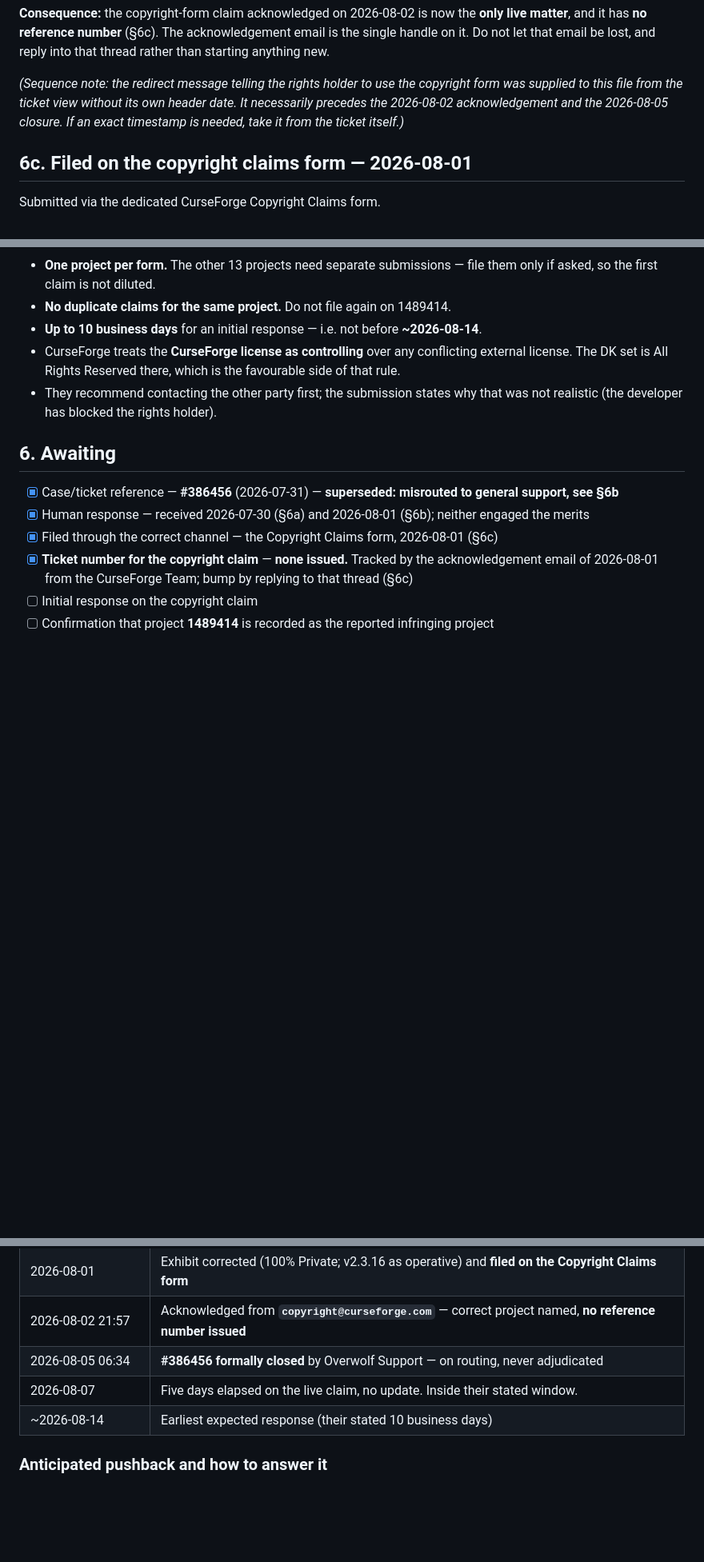
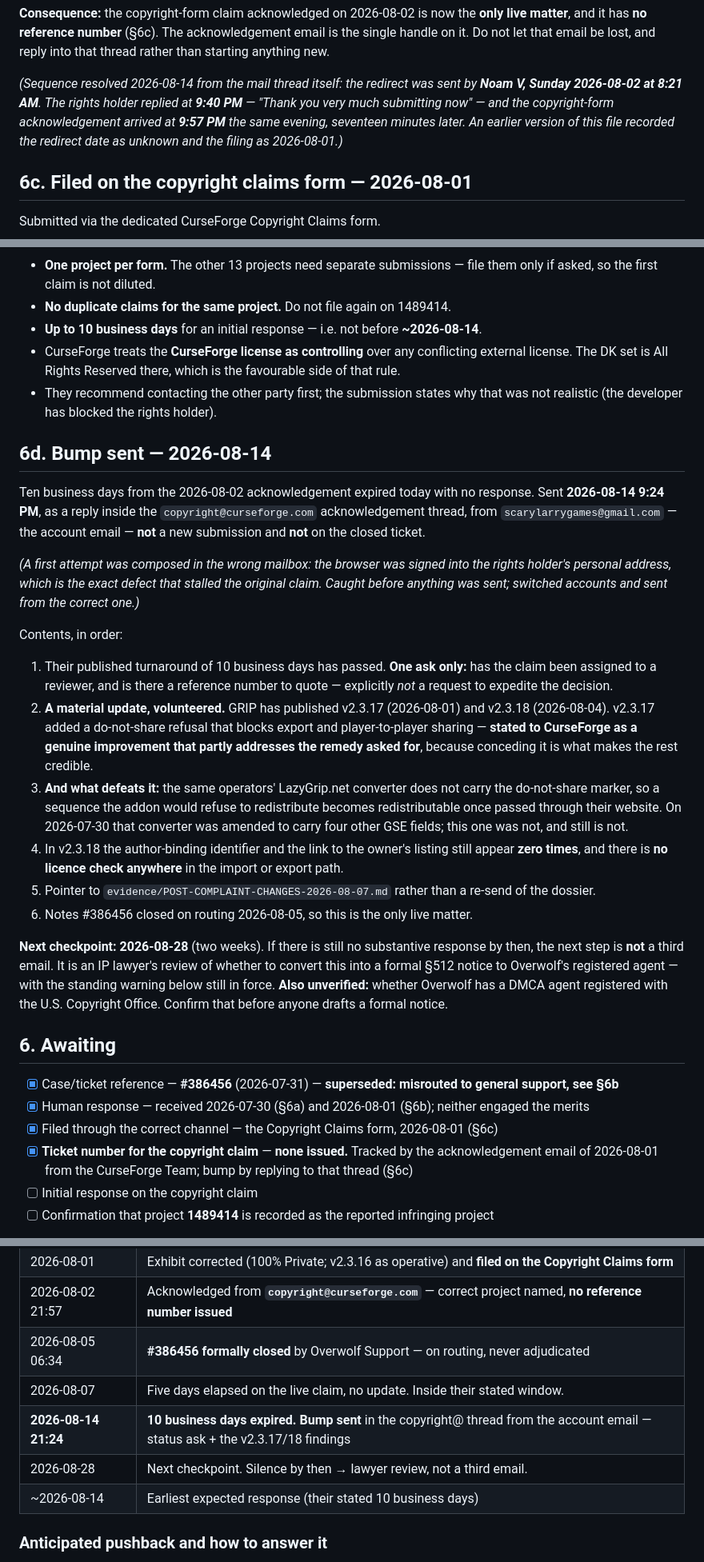
Before and after one commit to LarryThiessen/GSE-to-GRIP-EMS-Conversion-Copyright-Violations, a Markdown page: correspondence/2026-07-cf-claim-thread.md, 3 parts joined by grey strips. Shown at 80% size. GitHub-like rendering; blank space fills up the shorter version.

Commit message:
Correspondence: 10-day bump sent 2026-08-14, and the filing dates resolved
Ten business days from the 2026-08-02 acknowledgement expired with no response.
Sent 2026-08-14 21:24 as a reply inside the copyright@curseforge.com thread from
the account email - not a new submission, not on the closed ticket.

The message asks one question (is it assigned, is there a reference number),
explicitly does not ask them to expedite, and volunteers the material update:
v2.3.17 added a do-not-share refusal that genuinely works in-game - stated to
CurseForge as an improvement that partly addresses the remedy asked for - and the
same operators' website converter removes the marker it depends on. The current
release still carries zero references to the identifier, to the owner listing
link, or to any licence check.

Also resolves dates this file had wrong or unknown, read off the mail thread: the
redirect to the copyright channel came from Noam V on 2026-08-02 08:21, the form
was submitted that evening around 21:40, and the acknowledgement followed at
21:57 - not 2026-08-01 as recorded.

Next checkpoint 2026-08-28; silence by then goes to a lawyer, not a third email.

Co-Authored-By: Claude Opus 5 <noreply@anthropic.com>

```diff
--- a/correspondence/2026-07-cf-claim-thread.md
+++ b/correspondence/2026-07-cf-claim-thread.md
@@ -150,10 +150,11 @@ matter**, and it has **no reference number** (§6c). The acknowledgement email i
 handle on it. Do not let that email be lost, and reply into that thread rather than starting
 anything new.
 
-*(Sequence note: the redirect message telling the rights holder to use the copyright form was
-supplied to this file from the ticket view without its own header date. It necessarily
-precedes the 2026-08-02 acknowledgement and the 2026-08-05 closure. If an exact timestamp is
-needed, take it from the ticket itself.)*
+*(Sequence resolved 2026-08-14 from the mail thread itself: the redirect was sent by
+**Noam V, Sunday 2026-08-02 at 8:21 AM**. The rights holder replied at **9:40 PM** — "Thank
+you very much submitting now" — and the copyright-form acknowledgement arrived at **9:57 PM**
+the same evening, seventeen minutes later. An earlier version of this file recorded the
+redirect date as unknown and the filing as 2026-08-01.)*
 
 ## 6c. Filed on the copyright claims form — 2026-08-01
 
@@ -224,6 +225,42 @@ Paste sheet and both attachments kept together in `Desktop\CF-refile-attachments
 - They recommend contacting the other party first; the submission states why that was not
   realistic (the developer has blocked the rights holder).
 
+## 6d. Bump sent — 2026-08-14
+
+Ten business days from the 2026-08-02 acknowledgement expired today with no response. Sent
+**2026-08-14 9:24 PM**, as a reply inside the `copyright@curseforge.com` acknowledgement
+thread, from `scarylarrygames@gmail.com` — the account email — **not** a new submission and
+**not** on the closed ticket.
+
+*(A first attempt was composed in the wrong mailbox: the browser was signed into the rights
+holder's personal address, which is the exact defect that stalled the original claim. Caught
+before anything was sent; switched accounts and sent from the correct one.)*
+
+Contents, in order:
+
+1. Their published turnaround of 10 business days has passed. **One ask only:** has the claim
+   been assigned to a reviewer, and is there a reference number to quote — explicitly *not* a
+   request to expedite the decision.
+2. **A material update, volunteered.** GRIP has published v2.3.17 (2026-08-01) and v2.3.18
+   (2026-08-04). v2.3.17 added a do-not-share refusal that blocks export and player-to-player
+   sharing — **stated to CurseForge as a genuine improvement that partly addresses the
+   remedy asked for**, because conceding it is what makes the rest credible.
+3. **And what defeats it:** the same operators' LazyGrip.net converter does not carry the
+   do-not-share marker, so a sequence the addon would refuse to redistribute becomes
+   redistributable once passed through their website. On 2026-07-30 that converter was
+   amended to carry four other GSE fields; this one was not, and still is not.
+4. In v2.3.18 the author-binding identifier and the link to the owner's listing still appear
+   **zero times**, and there is **no licence check anywhere** in the import or export path.
+5. Pointer to `evidence/POST-COMPLAINT-CHANGES-2026-08-07.md` rather than a re-send of the
+   dossier.
+6. Notes #386456 closed on routing 2026-08-05, so this is the only live matter.
+
+**Next checkpoint: 2026-08-28** (two weeks). If there is still no substantive response by
+then, the next step is **not** a third email. It is an IP lawyer's review of whether to convert
+this into a formal §512 notice to Overwolf's registered agent — with the standing warning
+below still in force. **Also unverified:** whether Overwolf has a DMCA agent registered with
+the U.S. Copyright Office. Confirm that before anyone drafts a formal notice.
+
 ## 6. Awaiting
 
 - [x] Case/ticket reference — **#386456** (2026-07-31) — **superseded: misrouted to general support, see §6b**
@@ -264,6 +301,8 @@ Paste sheet and both attachments kept together in `Desktop\CF-refile-attachments
 | 2026-08-02 21:57 | Acknowledged from **`copyright@curseforge.com`** — correct project named, **no reference number issued** |
 | 2026-08-05 06:34 | **#386456 formally closed** by Overwolf Support — on routing, never adjudicated |
 | 2026-08-07 | Five days elapsed on the live claim, no update. Inside their stated window. |
+| **2026-08-14 21:24** | **10 business days expired. Bump sent** in the copyright@ thread from the account email — status ask + the v2.3.17/18 findings |
+| 2026-08-28 | Next checkpoint. Silence by then → lawyer review, not a third email. |
 | ~2026-08-14 | Earliest expected response (their stated 10 business days) |
 
 ### Anticipated pushback and how to answer it
```
